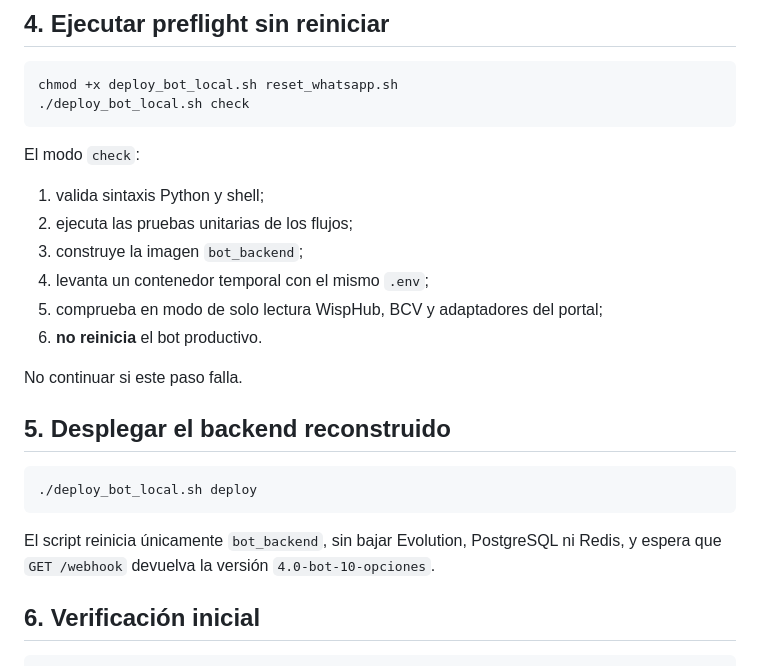
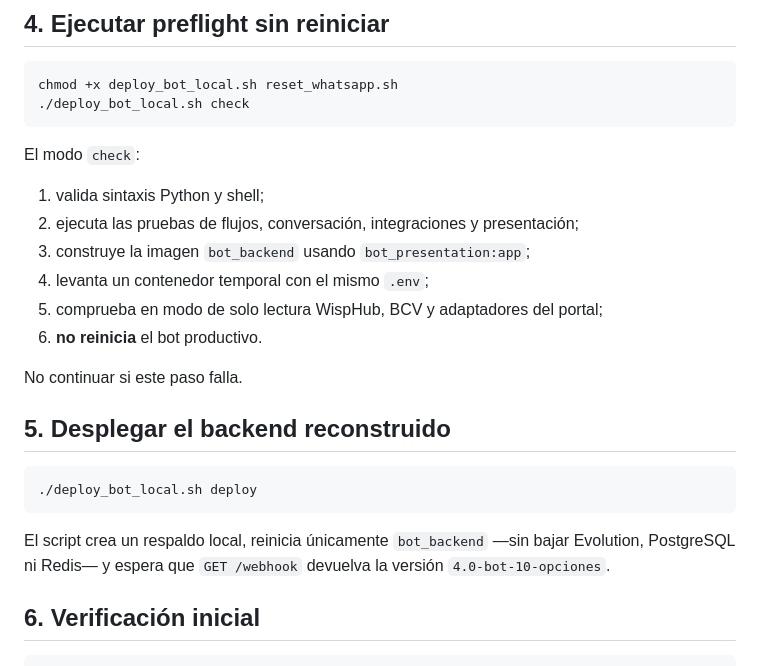
Before and after one commit to manuelgonzalez18-ui/wifi-rapidito-app, a Markdown page: vps/DEPLOY_BOT.md, the part around one of its changes. Drawn GitHub-style.

````diff
--- a/vps/DEPLOY_BOT.md
+++ b/vps/DEPLOY_BOT.md
@@ -55,8 +62,8 @@ chmod +x deploy_bot_local.sh reset_whatsapp.sh
 El modo `check`:
 
 1. valida sintaxis Python y shell;
-2. ejecuta las pruebas unitarias de los flujos;
-3. construye la imagen `bot_backend`;
+2. ejecuta las pruebas de flujos, conversación, integraciones y presentación;
+3. construye la imagen `bot_backend` usando `bot_presentation:app`;
 4. levanta un contenedor temporal con el mismo `.env`;
 5. comprueba en modo de solo lectura WispHub, BCV y adaptadores del portal;
 6. **no reinicia** el bot productivo.
@@ -69,7 +76,7 @@ No continuar si este paso falla.
 ./deploy_bot_local.sh deploy
 ```
 
-El script reinicia únicamente `bot_backend`, sin bajar Evolution, PostgreSQL ni Redis, y espera que `GET /webhook` devuelva la versión `4.0-bot-10-opciones`.
+El script crea un respaldo local, reinicia únicamente `bot_backend` —sin bajar Evolution, PostgreSQL ni Redis— y espera que `GET /webhook` devuelva la versión `4.0-bot-10-opciones`.
 
 ## 6. Verificación inicial
 
````
Also changed, not shown: other parts of vps/DEPLOY_BOT.md (+26 -13 lines).
